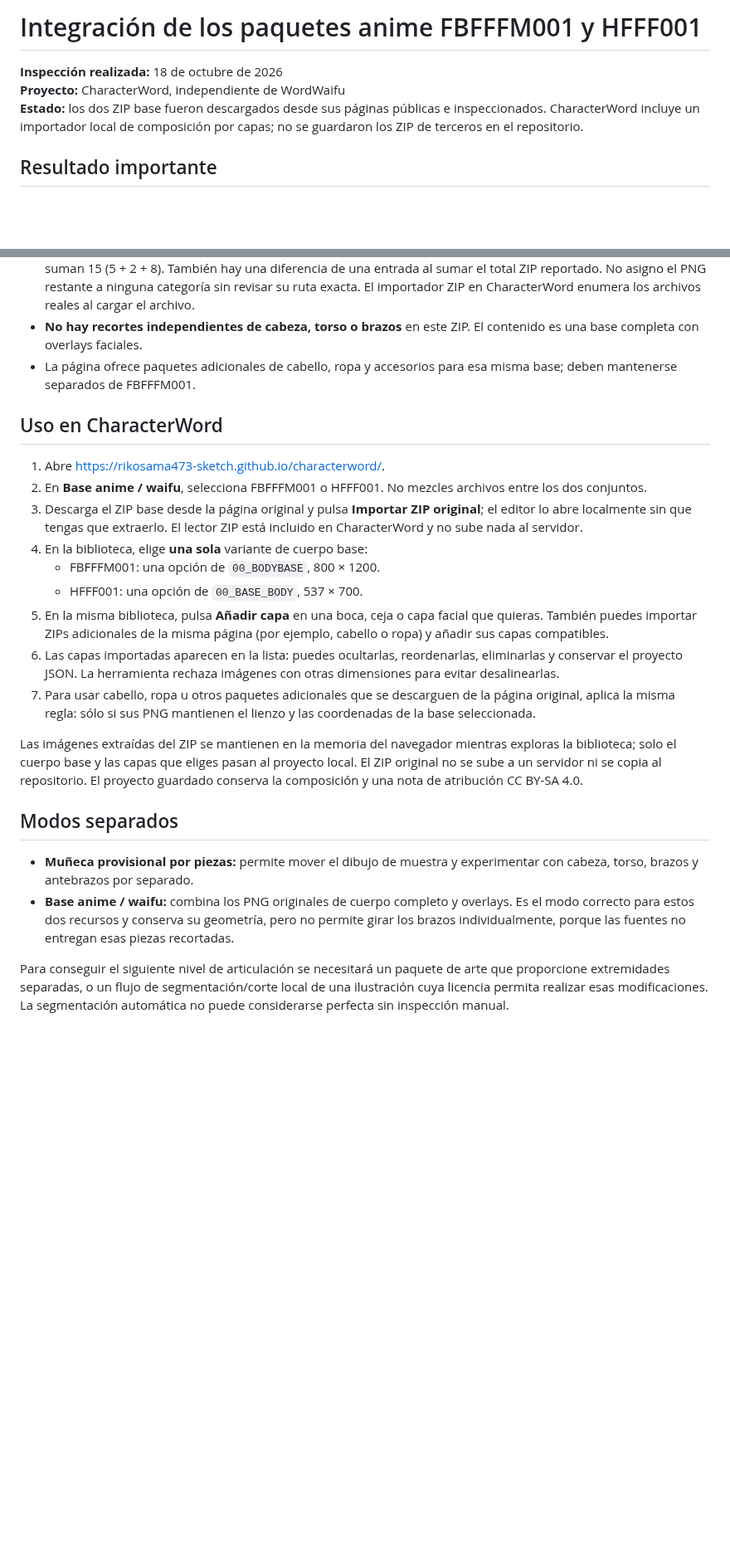
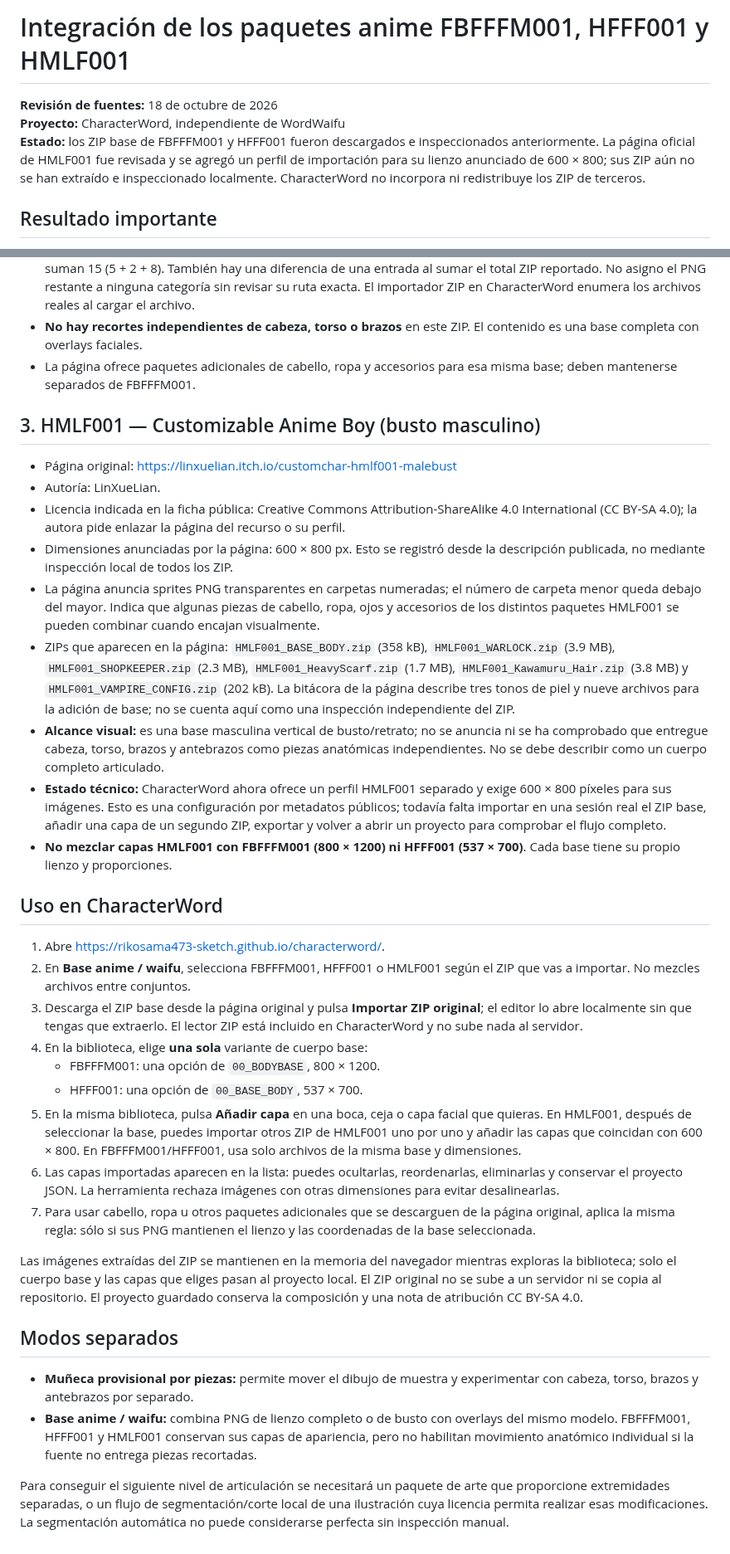
Before and after one commit to rikosama473-sketch/characterword, a Markdown page: docs/ANIME_PACK_INTEGRATION.md, 2 parts joined by grey strips. Shown at 83% size. Drawn GitHub-style; blank space fills up the shorter version.

Commit message:
Add HMLF001 male anime sprite profile and source notes

```diff
--- a/docs/ANIME_PACK_INTEGRATION.md
+++ b/docs/ANIME_PACK_INTEGRATION.md
@@ -1,8 +1,8 @@
-# Integración de los paquetes anime FBFFFM001 y HFFF001
+# Integración de los paquetes anime FBFFFM001, HFFF001 y HMLF001
 
-**Inspección realizada:** 18 de octubre de 2026
+**Revisión de fuentes:** 18 de octubre de 2026
 **Proyecto:** CharacterWord, independiente de WordWaifu
-**Estado:** los dos ZIP base fueron descargados desde sus páginas públicas e inspeccionados. CharacterWord incluye un importador local de composición por capas; no se guardaron los ZIP de terceros en el repositorio.
+**Estado:** los ZIP base de FBFFFM001 y HFFF001 fueron descargados e inspeccionados anteriormente. La página oficial de HMLF001 fue revisada y se agregó un perfil de importación para su lienzo anunciado de 600 × 800; sus ZIP aún no se han extraído e inspeccionado localmente. CharacterWord no incorpora ni redistribuye los ZIP de terceros.
 
 ## Resultado importante
 
@@ -44,15 +44,27 @@ Ambos paquetes son recursos anime útiles para personalizar un sprite completo,
 - **No hay recortes independientes de cabeza, torso o brazos** en este ZIP. El contenido es una base completa con overlays faciales.
 - La página ofrece paquetes adicionales de cabello, ropa y accesorios para esa misma base; deben mantenerse separados de FBFFFM001.
 
+## 3. HMLF001 — Customizable Anime Boy (busto masculino)
+
+- Página original: https://linxuelian.itch.io/customchar-hmlf001-malebust
+- Autoría: LinXueLian.
+- Licencia indicada en la ficha pública: Creative Commons Attribution-ShareAlike 4.0 International (CC BY-SA 4.0); la autora pide enlazar la página del recurso o su perfil.
+- Dimensiones anunciadas por la página: 600 × 800 px. Esto se registró desde la descripción publicada, no mediante inspección local de todos los ZIP.
+- La página anuncia sprites PNG transparentes en carpetas numeradas; el número de carpeta menor queda debajo del mayor. Indica que algunas piezas de cabello, ropa, ojos y accesorios de los distintos paquetes HMLF001 se pueden combinar cuando encajan visualmente.
+- ZIPs que aparecen en la página: `HMLF001_BASE_BODY.zip` (358 kB), `HMLF001_WARLOCK.zip` (3.9 MB), `HMLF001_SHOPKEEPER.zip` (2.3 MB), `HMLF001_HeavyScarf.zip` (1.7 MB), `HMLF001_Kawamuru_Hair.zip` (3.8 MB) y `HMLF001_VAMPIRE_CONFIG.zip` (202 kB). La bitácora de la página describe tres tonos de piel y nueve archivos para la adición de base; no se cuenta aquí como una inspección independiente del ZIP.
+- **Alcance visual:** es una base masculina vertical de busto/retrato; no se anuncia ni se ha comprobado que entregue cabeza, torso, brazos y antebrazos como piezas anatómicas independientes. No se debe describir como un cuerpo completo articulado.
+- **Estado técnico:** CharacterWord ahora ofrece un perfil HMLF001 separado y exige 600 × 800 píxeles para sus imágenes. Esto es una configuración por metadatos públicos; todavía falta importar en una sesión real el ZIP base, añadir una capa de un segundo ZIP, exportar y volver a abrir un proyecto para comprobar el flujo completo.
+- **No mezclar capas HMLF001 con FBFFFM001 (800 × 1200) ni HFFF001 (537 × 700)**. Cada base tiene su propio lienzo y proporciones.
+
 ## Uso en CharacterWord
 
 1. Abre https://rikosama473-sketch.github.io/characterword/.
-2. En **Base anime / waifu**, selecciona FBFFFM001 o HFFF001. No mezcles archivos entre los dos conjuntos.
+2. En **Base anime / waifu**, selecciona FBFFFM001, HFFF001 o HMLF001 según el ZIP que vas a importar. No mezcles archivos entre conjuntos.
 3. Descarga el ZIP base desde la página original y pulsa **Importar ZIP original**; el editor lo abre localmente sin que tengas que extraerlo. El lector ZIP está incluido en CharacterWord y no sube nada al servidor.
 4. En la biblioteca, elige **una sola** variante de cuerpo base:
    - FBFFFM001: una opción de `00_BODYBASE`, 800 × 1200.
    - HFFF001: una opción de `00_BASE_BODY`, 537 × 700.
-5. En la misma biblioteca, pulsa **Añadir capa** en una boca, ceja o capa facial que quieras. También puedes importar ZIPs adicionales de la misma página (por ejemplo, cabello o ropa) y añadir sus capas compatibles.
+5. En la misma biblioteca, pulsa **Añadir capa** en una boca, ceja o capa facial que quieras. En HMLF001, después de seleccionar la base, puedes importar otros ZIP de HMLF001 uno por uno y añadir las capas que coincidan con 600 × 800. En FBFFFM001/HFFF001, usa solo archivos de la misma base y dimensiones.
 5. Las capas importadas aparecen en la lista: puedes ocultarlas, reordenarlas, eliminarlas y conservar el proyecto JSON. La herramienta rechaza imágenes con otras dimensiones para evitar desalinearlas.
 6. Para usar cabello, ropa u otros paquetes adicionales que se descarguen de la página original, aplica la misma regla: sólo si sus PNG mantienen el lienzo y las coordenadas de la base seleccionada.
 
@@ -61,6 +73,6 @@ Las imágenes extraídas del ZIP se mantienen en la memoria del navegador mientr
 ## Modos separados
 
 - **Muñeca provisional por piezas:** permite mover el dibujo de muestra y experimentar con cabeza, torso, brazos y antebrazos por separado.
-- **Base anime / waifu:** combina los PNG originales de cuerpo completo y overlays. Es el modo correcto para estos dos recursos y conserva su geometría, pero no permite girar los brazos individualmente, porque las fuentes no entregan esas piezas recortadas.
+- **Base anime / waifu:** combina PNG de lienzo completo o de busto con overlays del mismo modelo. FBFFFM001, HFFF001 y HMLF001 conservan sus capas de apariencia, pero no habilitan movimiento anatómico individual si la fuente no entrega piezas recortadas.
 
 Para conseguir el siguiente nivel de articulación se necesitará un paquete de arte que proporcione extremidades separadas, o un flujo de segmentación/corte local de una ilustración cuya licencia permita realizar esas modificaciones. La segmentación automática no puede considerarse perfecta sin inspección manual.
```
